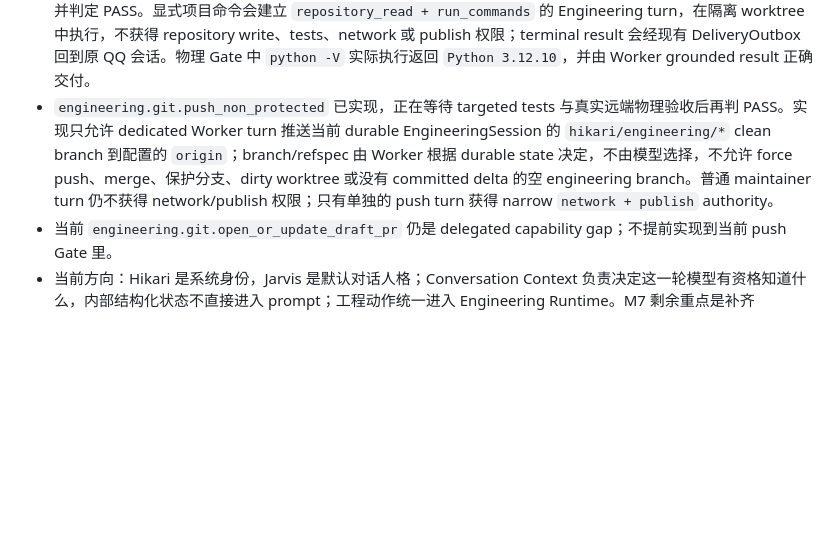
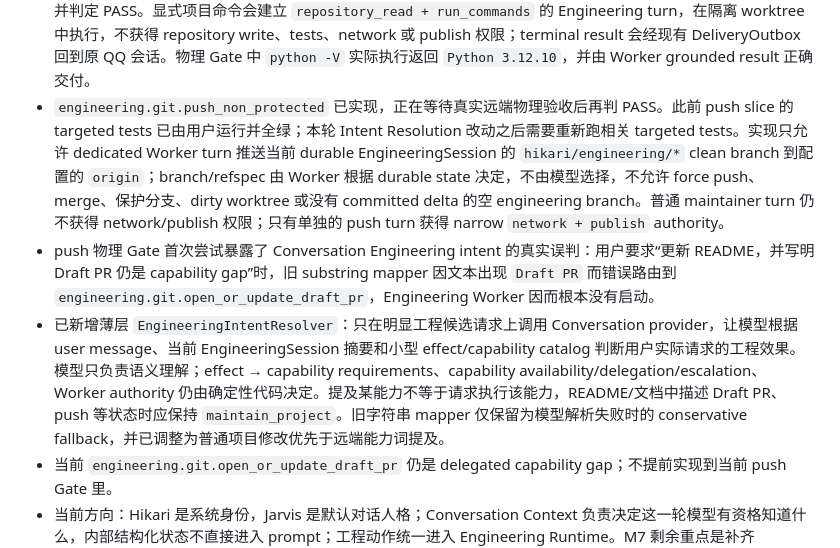
Before and after one commit to t1mb2rg/hikari, a Markdown page: CURRENT.md, the part around the change. Drawn GitHub-style; blank space fills up the shorter version.

Commit message:
m7: record semantic intent resolver gate

```diff
--- a/CURRENT.md
+++ b/CURRENT.md
@@ -14,6 +14,8 @@
 - Awareness 0 的真实 Windows Foreground reader、前台 Resident + QQ 链路和 fresh detached Resident + QQ 链路均已成功。最新物理验收中，Jarvis 在 detached Resident 下正确识别了 Edge 前台窗口及其当前标签页标题。
 - Awareness selection 已收敛为 provider-level selection：只问前台窗口只读取 Foreground，只问输入活动只读取 Input Activity；对应 targeted tests 已由用户运行并全绿。
 - Maintainer Capability Closure 已开始：`engineering.commands.run` 已完成 targeted tests 与真实 QQ 物理验收并判定 PASS。显式项目命令会建立 `repository_read + run_commands` 的 Engineering turn，在隔离 worktree 中执行，不获得 repository write、tests、network 或 publish 权限；terminal result 会经现有 DeliveryOutbox 回到原 QQ 会话。物理 Gate 中 `python -V` 实际执行返回 `Python 3.12.10`，并由 Worker grounded result 正确交付。
-- `engineering.git.push_non_protected` 已实现，正在等待 targeted tests 与真实远端物理验收后再判 PASS。实现只允许 dedicated Worker turn 推送当前 durable EngineeringSession 的 `hikari/engineering/*` clean branch 到配置的 `origin`；branch/refspec 由 Worker 根据 durable state 决定，不由模型选择，不允许 force push、merge、保护分支、dirty worktree 或没有 committed delta 的空 engineering branch。普通 maintainer turn 仍不获得 network/publish 权限；只有单独的 push turn 获得 narrow `network + publish` authority。
+- `engineering.git.push_non_protected` 已实现，正在等待真实远端物理验收后再判 PASS。此前 push slice 的 targeted tests 已由用户运行并全绿；本轮 Intent Resolution 改动之后需要重新跑相关 targeted tests。实现只允许 dedicated Worker turn 推送当前 durable EngineeringSession 的 `hikari/engineering/*` clean branch 到配置的 `origin`；branch/refspec 由 Worker 根据 durable state 决定，不由模型选择，不允许 force push、merge、保护分支、dirty worktree 或没有 committed delta 的空 engineering branch。普通 maintainer turn 仍不获得 network/publish 权限；只有单独的 push turn 获得 narrow `network + publish` authority。
+- push 物理 Gate 首次尝试暴露了 Conversation Engineering intent 的真实误判：用户要求“更新 README，并写明 Draft PR 仍是 capability gap”时，旧 substring mapper 因文本出现 `Draft PR` 而错误路由到 `engineering.git.open_or_update_draft_pr`，Engineering Worker 因而根本没有启动。
+- 已新增薄层 `EngineeringIntentResolver`：只在明显工程候选请求上调用 Conversation provider，让模型根据 user message、当前 EngineeringSession 摘要和小型 effect/capability catalog 判断用户实际请求的工程效果。模型只负责语义理解；effect → capability requirements、capability availability/delegation/escalation、Worker authority 仍由确定性代码决定。提及某能力不等于请求执行该能力，README/文档中描述 Draft PR、push 等状态时应保持 `maintain_project`。旧字符串 mapper 仅保留为模型解析失败时的 conservative fallback，并已调整为普通项目修改优先于远端能力词提及。
 - 当前 `engineering.git.open_or_update_draft_pr` 仍是 delegated capability gap；不提前实现到当前 push Gate 里。
 - 当前方向：Hikari 是系统身份，Jarvis 是默认对话人格；Conversation Context 负责决定这一轮模型有资格知道什么，内部结构化状态不直接进入 prompt；工程动作统一进入 Engineering Runtime。M7 剩余重点是补齐 Maintainer 必要执行能力、Persistent Task Planning / Maintainer Loop 与最终 Long-Run Graduation。
```
